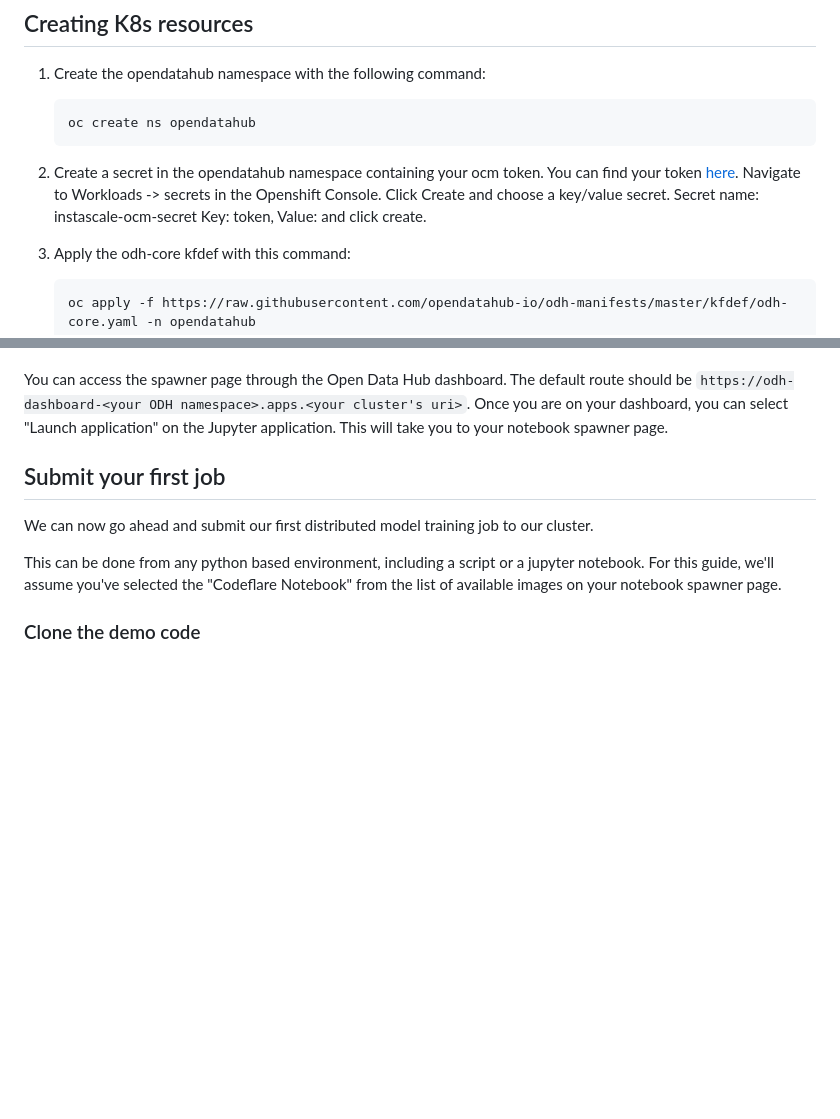
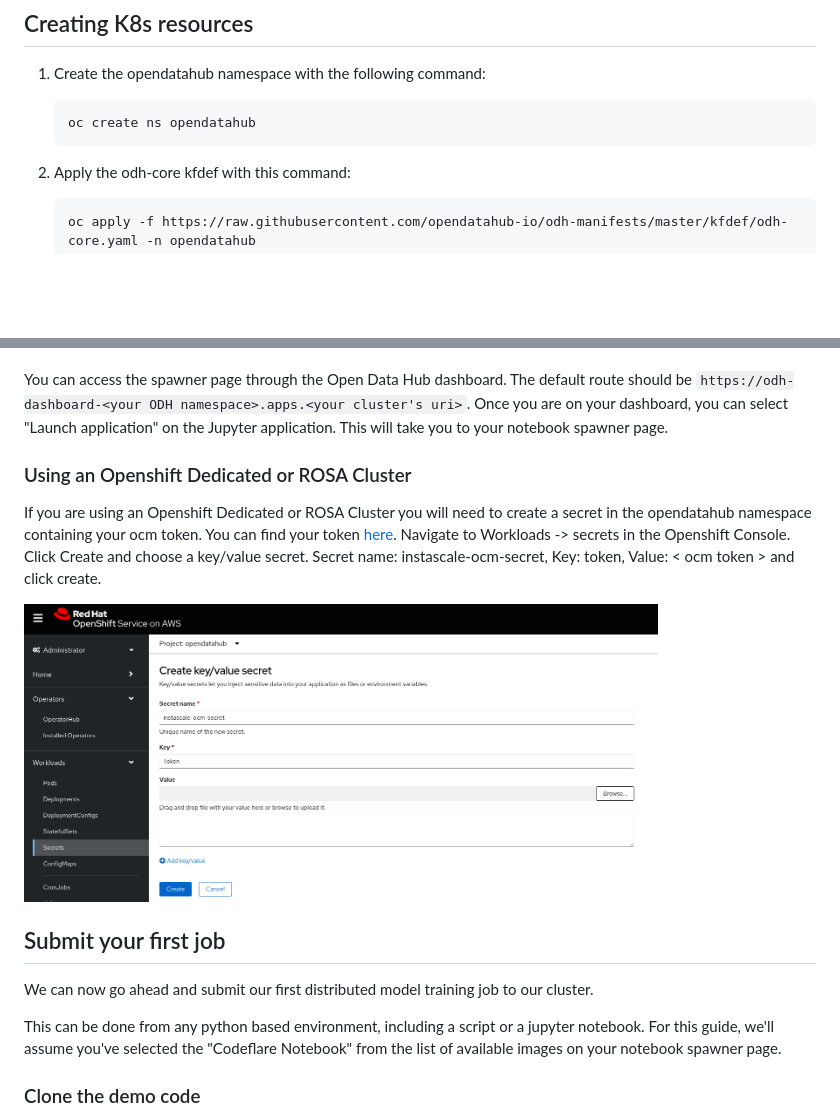
Before and after one commit to opendatahub-io/distributed-workloads, a Markdown page: Quick-Start.md, 2 parts joined by grey strips. Rendered like a GitHub page; pictures changed too: images/instascale-ocm-secret.png (added); blank space fills up the shorter version.

Commit message:
addressing feedback

````diff
--- a/Quick-Start.md
+++ b/Quick-Start.md
@@ -53,8 +53,6 @@ If you want to run GPU enabled workloads, you will need to install the [Node Fea
     oc create ns opendatahub
     ```
 
-1. Create a secret in the opendatahub namespace containing your ocm token. You can find your token [here](https://console.redhat.com/openshift/token). Navigate to Workloads -> secrets in the Openshift Console. Click Create and choose a key/value secret. Secret name: instascale-ocm-secret Key: token, Value: <ocm token> and click create.
-
 1. Apply the odh-core kfdef with this command:
 
     ```bash
@@ -79,6 +77,12 @@ Applying the above kfdef will result in the following objects being added to you
 At this point you should be able to go to your notebook spawner page and select "Codeflare Notebook" from your list of notebook images and start an instance.
 
 You can access the spawner page through the Open Data Hub dashboard. The default route should be `https://odh-dashboard-<your ODH namespace>.apps.<your cluster's uri>`. Once you are on your dashboard, you can select "Launch application" on the Jupyter application. This will take you to your notebook spawner page.
+
+
+### Using an Openshift Dedicated or ROSA Cluster
+If you are using an Openshift Dedicated or ROSA Cluster you will need to create a secret in the opendatahub namespace containing your ocm token. You can find your token [here](https://console.redhat.com/openshift/token). Navigate to Workloads -> secrets in the Openshift Console. Click Create and choose a key/value secret. Secret name: instascale-ocm-secret, Key: token, Value: < ocm token > and click create.
+
+<img src="images/instascale-ocm-secret.png" width="80%" height="80%">
 
 ## Submit your first job
 
````
